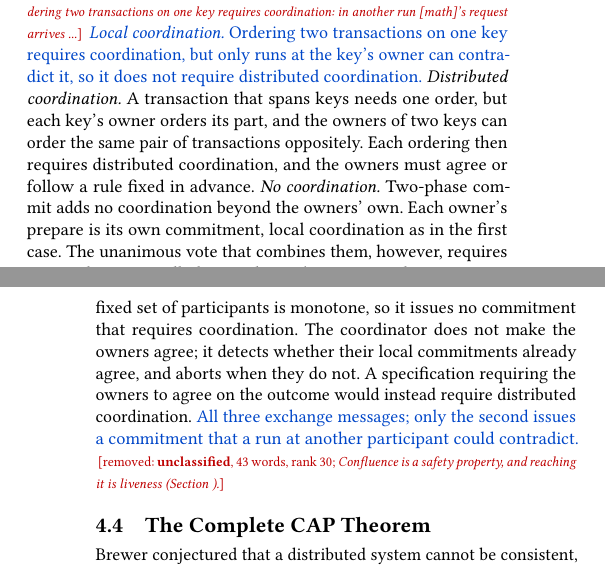
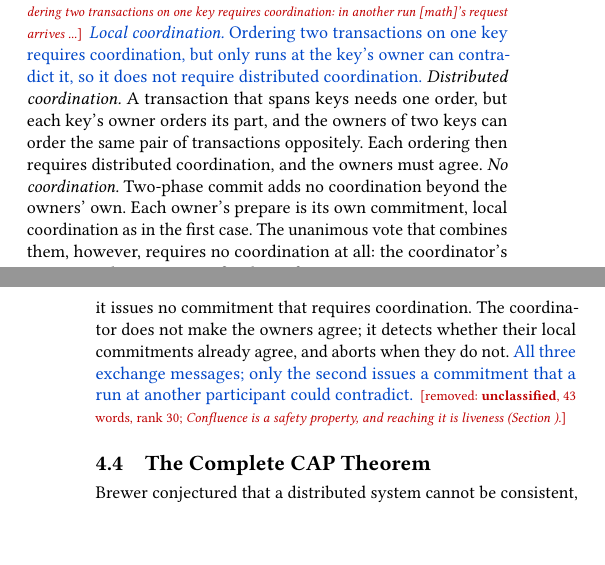
Before and after one commit to jhellerstein/coord-criterion, a LaTeX document (cidr-review.tex): two parts of the columns of pages 9 and 10 of 15, joined at a grey line, cut so that both start at the same text, the shorter picture padded with empty space. Compiled offline with pdfLaTeX.

Commit message:
Port 13b7eba (simplified ownership paragraph) to main [cidr→main through 13b7eba] [lean-sync pending]

```diff
--- a/cidr-review.tex
+++ b/cidr-review.tex
@@ -1257,17 +1257,14 @@ the key's owner can contradict it, so it does not require distributed
 coordination.} \emph{Distributed coordination.}  A transaction that spans keys
 needs one order, but each key's owner orders its part, and the owners of two
 keys can order the same pair of transactions oppositely. Each ordering then
-requires distributed coordination, and the owners must agree or follow a rule
-fixed in advance. \emph{No coordination.}  Two-phase commit adds no coordination beyond the
+requires distributed coordination, and the owners must agree. \emph{No coordination.}  Two-phase commit adds no coordination beyond the
 owners' own. Each owner's prepare is its own commitment, local coordination
 as in the first case. The unanimous vote that combines them, however,
 requires no coordination at all: the coordinator's unanimity decision over a
 fixed set of participants is monotone, so it issues no commitment that
 requires coordination. The
 coordinator does not make the owners agree; it detects whether their local
-commitments already agree, and aborts when they do not. A specification
-requiring the owners to agree on the outcome would instead require distributed
-coordination. \textcolor{newblue}{All three exchange messages; only the second issues a
+commitments already agree, and aborts when they do not. \textcolor{newblue}{All three exchange messages; only the second issues a
 commitment that a run at another participant could contradict.} \removednote{\textbf{unclassified}, 43 words, rank 30; \textit{Confluence is a safety property, and reaching it is liveness (Section ).}}
 
 \subsection{The Complete CAP Theorem}
```
Also changed, not shown: sections/distributed.tex (+2 -4 lines).
